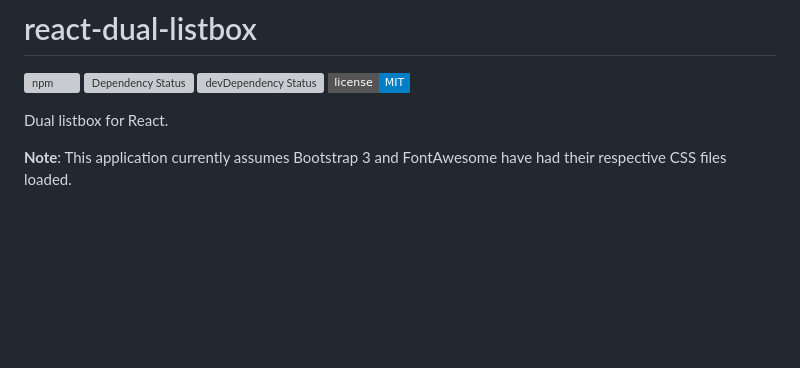
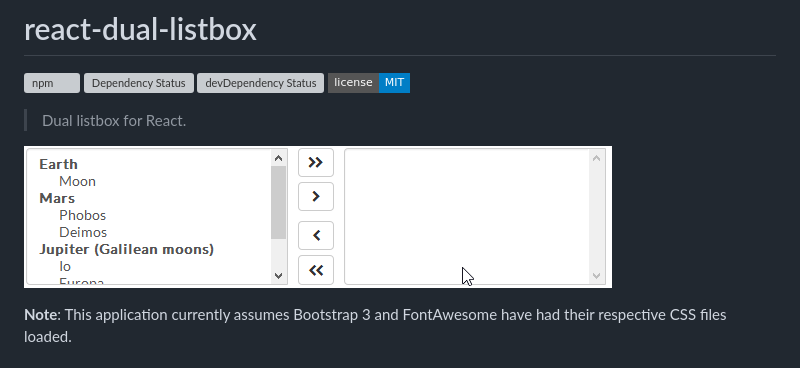
Before and after one commit to jakezatecky/react-dual-listbox, a Markdown page: README.md, the part around the change. Drawn GitHub-style; pictures changed too: demo.gif (added); badges without logos; blank space fills up the shorter version; grey boxes are pictures that could not be loaded.

Commit message:
Add gif demo

```diff
--- a/README.md
+++ b/README.md
@@ -5,7 +5,9 @@
 [![devDependency Status](https://david-dm.org/jakezatecky/react-dual-listbox/dev-status.svg?style=flat-square)](https://david-dm.org/jakezatecky/react-dual-listbox#info=devDependencies)
 [![GitHub license](https://img.shields.io/badge/license-MIT-blue.svg?style=flat-square)](https://raw.githubusercontent.com/jakezatecky/react-dual-listbox/master/LICENSE.txt)
 
-Dual listbox for React.
+> Dual listbox for React.
+
+![Demo](demo.gif)
 
 **Note**: This application currently assumes Bootstrap 3 and FontAwesome
 have had their respective CSS files loaded.
```
